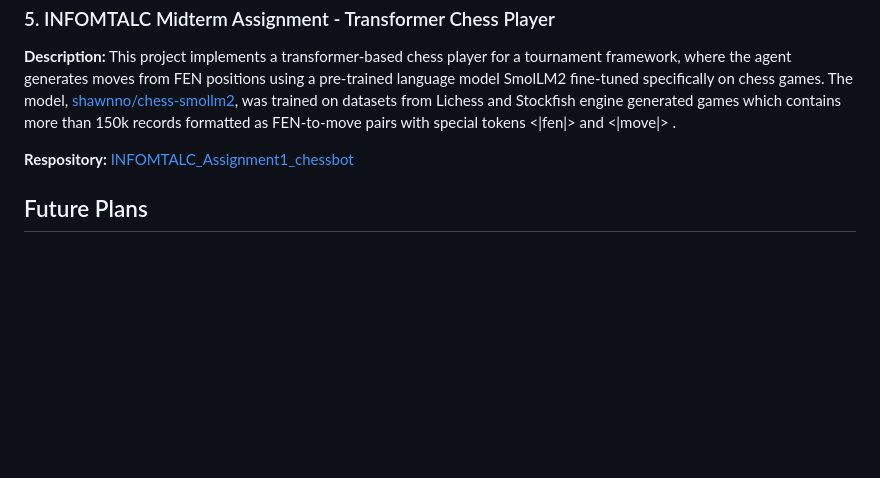
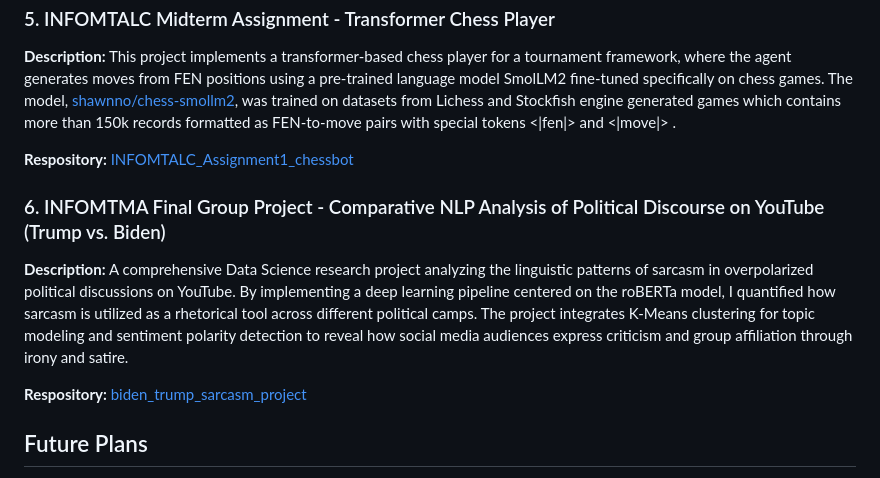
Before and after one commit to shawn924/Li_Zexuan, a Markdown page: README.md, the part around the change. Drawn GitHub-style; blank space fills up the shorter version.

```diff
--- a/README.md
+++ b/README.md
@@ -68,6 +68,12 @@ This project implements a transformer-based chess player for a tournament framew
 
 **Respository:** [INFOMTALC_Assignment1_chessbot](./INFOMTALC_Assignment1_chessbot)
 
+### 6. INFOMTMA Final Group Project - Comparative NLP Analysis of Political Discourse on YouTube (Trump vs. Biden)
+**Description:**
+A comprehensive Data Science research project analyzing the linguistic patterns of sarcasm in overpolarized political discussions on YouTube. By implementing a deep learning pipeline centered on the roBERTa model, I quantified how sarcasm is utilized as a rhetorical tool across different political camps. The project integrates K-Means clustering for topic modeling and sentiment polarity detection to reveal how social media audiences express criticism and group affiliation through irony and satire.
+
+**Respository:** [biden_trump_sarcasm_project](./biden_trump_sarcasm_project)
+
 ## Future Plans
 - Add more data analysis/data pipeline projects
 - Expand portfolio with end-to-end analytics workflows
```
